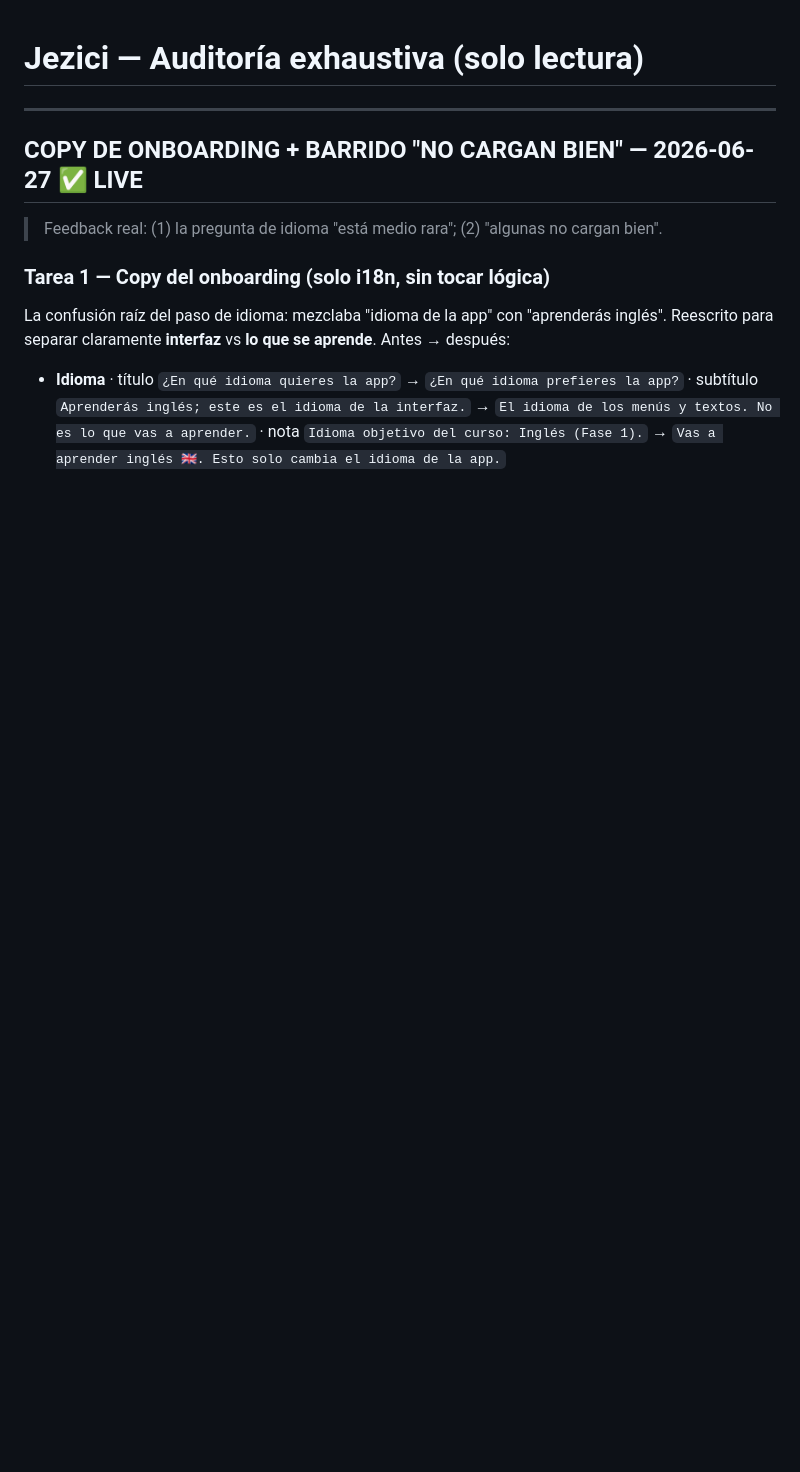
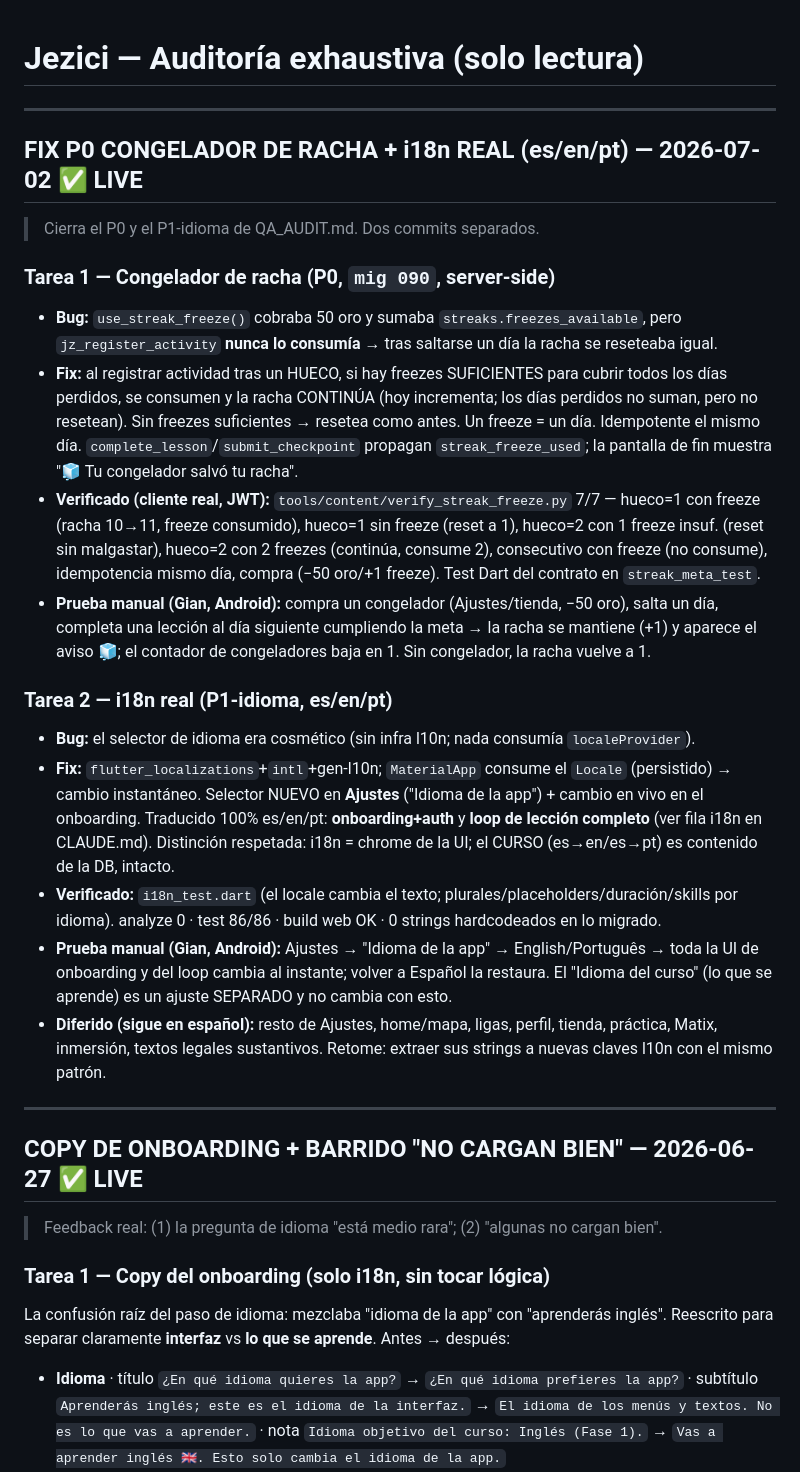
Before and after one commit to GianPierooo/Jezici, a Markdown page: FINDINGS.md, the part around the change. GitHub-like rendering; blank space fills up the shorter version.

Commit message:
docs: registrar fix P0 congelador (mig 090) + i18n real es/en/pt en CLAUDE.md/FINDINGS.md
Cierra el P0 y el P1-idioma de QA_AUDIT.md: nueva fila i18n en el estado, puntero QA
actualizado (P0/P1 arreglados), y entrada en FINDINGS con pasos de verificación manual
para Gian (Android) del congelador y del cambio de idioma. Superficies i18n diferidas
documentadas con punto de retome.

Co-Authored-By: Claude Opus 4.8 <noreply@anthropic.com>

```diff
--- a/FINDINGS.md
+++ b/FINDINGS.md
@@ -1,4 +1,39 @@
 # Jezici — Auditoría exhaustiva (solo lectura)
+
+---
+
+## FIX P0 CONGELADOR DE RACHA + i18n REAL (es/en/pt) — 2026-07-02 ✅ LIVE
+> Cierra el P0 y el P1-idioma de QA_AUDIT.md. Dos commits separados.
+
+### Tarea 1 — Congelador de racha (P0, `mig 090`, server-side)
+- **Bug:** `use_streak_freeze()` cobraba 50 oro y sumaba `streaks.freezes_available`, pero
+  `jz_register_activity` **nunca lo consumía** → tras saltarse un día la racha se reseteaba igual.
+- **Fix:** al registrar actividad tras un HUECO, si hay freezes SUFICIENTES para cubrir todos los días
+  perdidos, se consumen y la racha CONTINÚA (hoy incrementa; los días perdidos no suman, pero no
+  resetean). Sin freezes suficientes → resetea como antes. Un freeze = un día. Idempotente el mismo día.
+  `complete_lesson`/`submit_checkpoint` propagan `streak_freeze_used`; la pantalla de fin muestra
+  "🧊 Tu congelador salvó tu racha".
+- **Verificado (cliente real, JWT):** `tools/content/verify_streak_freeze.py` 7/7 — hueco=1 con freeze
+  (racha 10→11, freeze consumido), hueco=1 sin freeze (reset a 1), hueco=2 con 1 freeze insuf. (reset sin
+  malgastar), hueco=2 con 2 freezes (continúa, consume 2), consecutivo con freeze (no consume),
+  idempotencia mismo día, compra (−50 oro/+1 freeze). Test Dart del contrato en `streak_meta_test`.
+- **Prueba manual (Gian, Android):** compra un congelador (Ajustes/tienda, −50 oro), salta un día,
+  completa una lección al día siguiente cumpliendo la meta → la racha se mantiene (+1) y aparece el aviso
+  🧊; el contador de congeladores baja en 1. Sin congelador, la racha vuelve a 1.
+
+### Tarea 2 — i18n real (P1-idioma, es/en/pt)
+- **Bug:** el selector de idioma era cosmético (sin infra l10n; nada consumía `localeProvider`).
+- **Fix:** `flutter_localizations`+`intl`+gen-l10n; `MaterialApp` consume el `Locale` (persistido) →
+  cambio instantáneo. Selector NUEVO en **Ajustes** ("Idioma de la app") + cambio en vivo en el onboarding.
+  Traducido 100% es/en/pt: **onboarding+auth** y **loop de lección completo** (ver fila i18n en CLAUDE.md).
+  Distinción respetada: i18n = chrome de la UI; el CURSO (es→en/es→pt) es contenido de la DB, intacto.
+- **Verificado:** `i18n_test.dart` (el locale cambia el texto; plurales/placeholders/duración/skills por
+  idioma). analyze 0 · test 86/86 · build web OK · 0 strings hardcodeados en lo migrado.
+- **Prueba manual (Gian, Android):** Ajustes → "Idioma de la app" → English/Português → toda la UI de
+  onboarding y del loop cambia al instante; volver a Español la restaura. El "Idioma del curso" (lo que se
+  aprende) es un ajuste SEPARADO y no cambia con esto.
+- **Diferido (sigue en español):** resto de Ajustes, home/mapa, ligas, perfil, tienda, práctica, Matix,
+  inmersión, textos legales sustantivos. Retome: extraer sus strings a nuevas claves l10n con el mismo patrón.
 
 ---
 
```
Also changed, not shown: CLAUDE.md (+7 -5 lines).
